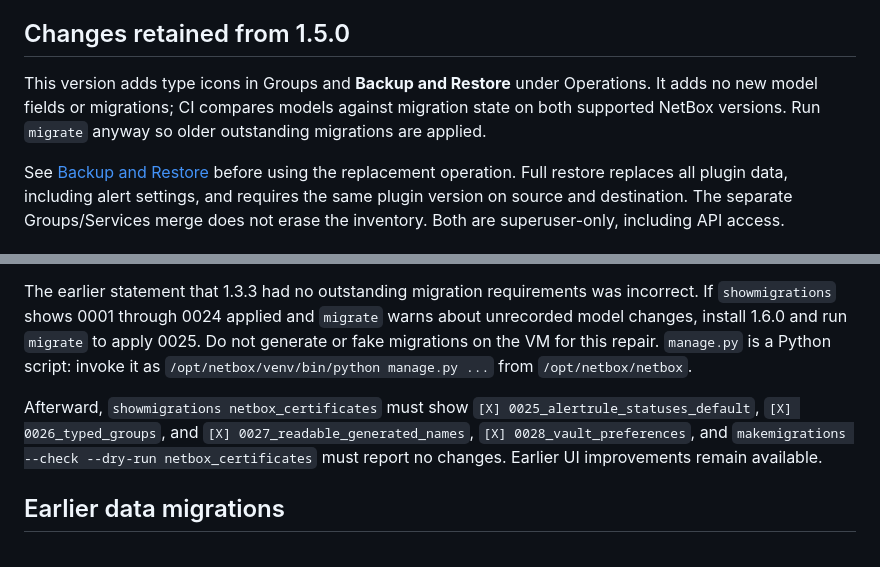
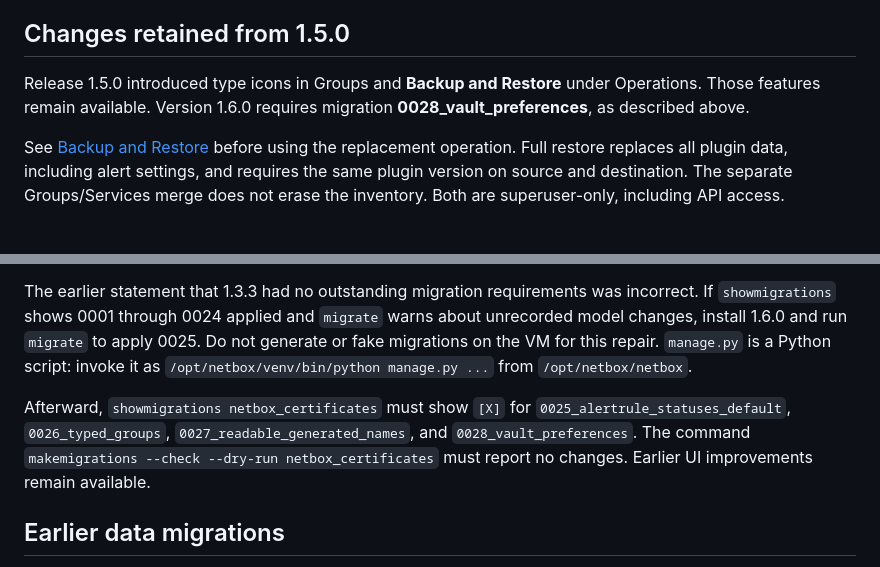
Before and after one commit to Fokkert/netbox-certificates-plugin, a Markdown page: UPGRADE.md, 2 parts joined by grey strips. GitHub-like rendering.

Commit message:
Clarify required 1.6.0 migration in upgrade history

```diff
--- a/UPGRADE.md
+++ b/UPGRADE.md
@@ -70,7 +70,7 @@ Cryptographic Vault now contains inventory, expiration, and health findings. Old
 
 ## Changes retained from 1.5.0
 
-This version adds type icons in Groups and **Backup and Restore** under Operations. It adds no new model fields or migrations; CI compares models against migration state on both supported NetBox versions. Run `migrate` anyway so older outstanding migrations are applied.
+Release 1.5.0 introduced type icons in Groups and **Backup and Restore** under Operations. Those features remain available. Version 1.6.0 requires migration **0028_vault_preferences**, as described above.
 
 See [Backup and Restore](docs/BACKUPS.md) before using the replacement operation. Full restore replaces all plugin data, including alert settings, and requires the same plugin version on source and destination. The separate Groups/Services merge does not erase the inventory. Both are superuser-only, including API access.
 
@@ -88,7 +88,7 @@ Migration `0025_alertrule_statuses_default` is required. It aligns the Python de
 
 The earlier statement that 1.3.3 had no outstanding migration requirements was incorrect. If `showmigrations` shows 0001 through 0024 applied and `migrate` warns about unrecorded model changes, install 1.6.0 and run `migrate` to apply 0025. Do not generate or fake migrations on the VM for this repair. `manage.py` is a Python script: invoke it as `/opt/netbox/venv/bin/python manage.py ...` from `/opt/netbox/netbox`.
 
-Afterward, `showmigrations netbox_certificates` must show `[X] 0025_alertrule_statuses_default`, `[X] 0026_typed_groups`, and `[X] 0027_readable_generated_names`, `[X] 0028_vault_preferences`, and `makemigrations --check --dry-run netbox_certificates` must report no changes. Earlier UI improvements remain available.
+Afterward, `showmigrations netbox_certificates` must show `[X]` for `0025_alertrule_statuses_default`, `0026_typed_groups`, `0027_readable_generated_names`, and `0028_vault_preferences`. The command `makemigrations --check --dry-run netbox_certificates` must report no changes. Earlier UI improvements remain available.
 
 ## Earlier data migrations
 
```
